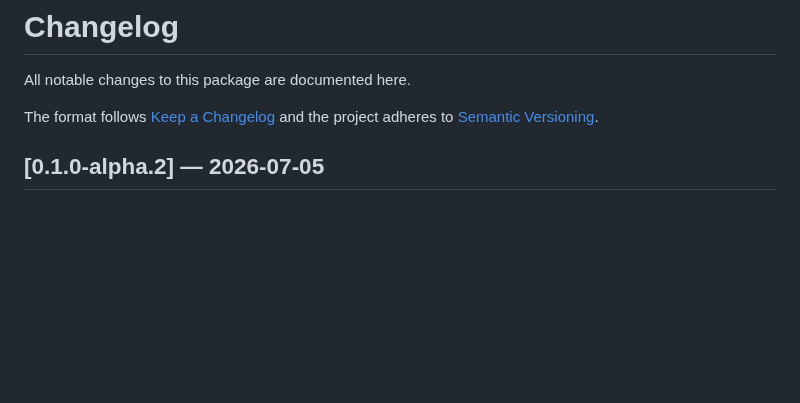
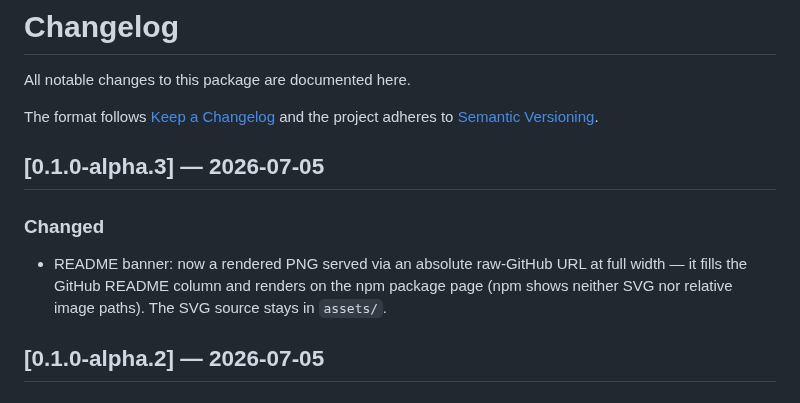
Before and after one commit to ellmos-ai/open-compute-mcp, a Markdown page: CHANGELOG.md, the part around the change. Drawn GitHub-style; blank space fills up the shorter version.

```diff
--- a/CHANGELOG.md
+++ b/CHANGELOG.md
@@ -4,6 +4,14 @@ All notable changes to this package are documented here.
 
 The format follows [Keep a Changelog](https://keepachangelog.com/en/1.0.0/) and the
 project adheres to [Semantic Versioning](https://semver.org/).
+
+## [0.1.0-alpha.3] — 2026-07-05
+
+### Changed
+
+- README banner: now a rendered PNG served via an absolute raw-GitHub URL at full
+  width — it fills the GitHub README column and renders on the npm package page
+  (npm shows neither SVG nor relative image paths). The SVG source stays in `assets/`.
 
 ## [0.1.0-alpha.2] — 2026-07-05
 
```
Also changed, not shown: README.md (+1 -1 lines), README_de.md (+1 -1 lines), assets/banner.png (added), 2 other files.
